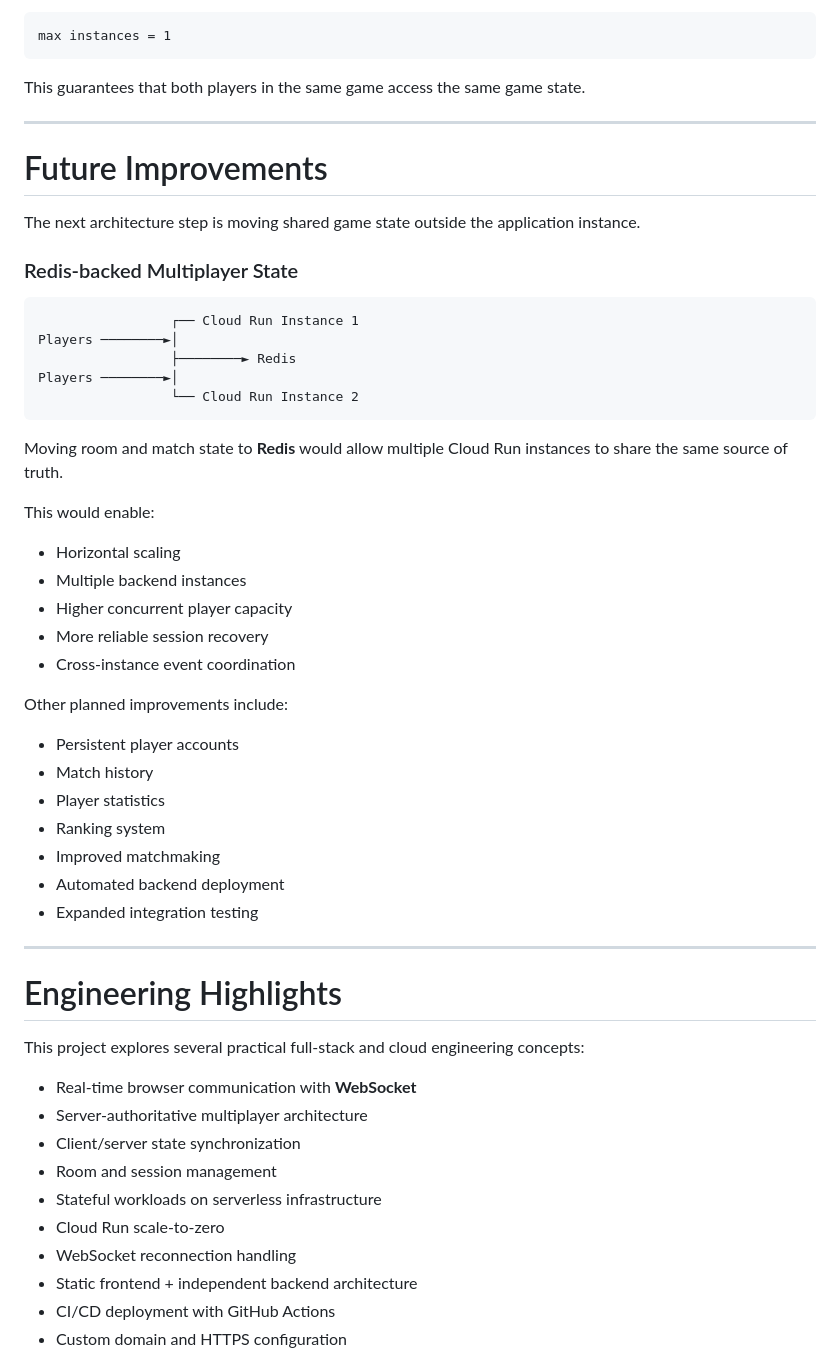
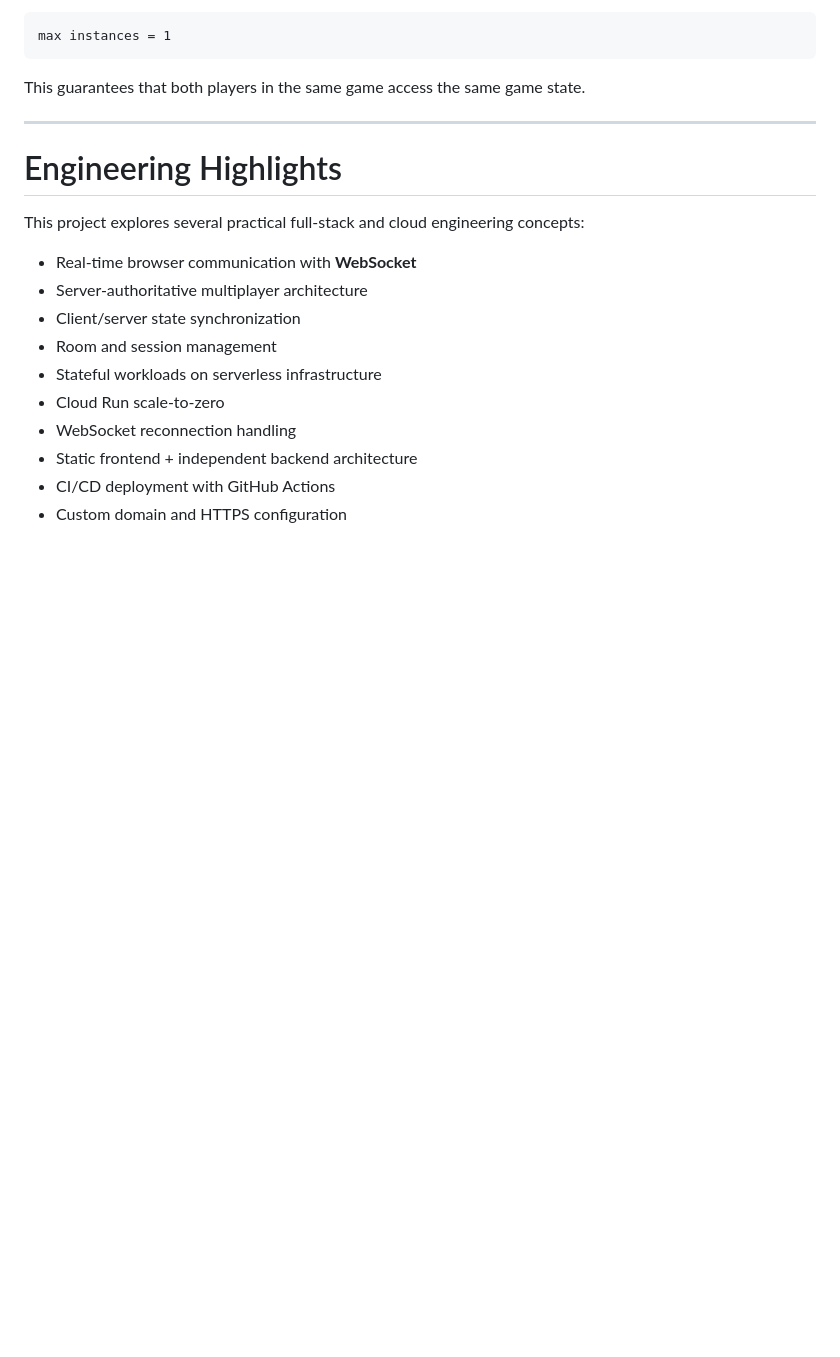
Before and after one commit to jqiwen/Ginrummy, a Markdown page: README.md, the part around the change. Rendered like a GitHub page; blank space fills up the shorter version.

````diff
--- a/README.md
+++ b/README.md
@@ -125,41 +125,6 @@ This guarantees that both players in the same game access the same game state.
 
 ---
 
-# Future Improvements
-
-The next architecture step is moving shared game state outside the application instance.
-
-### Redis-backed Multiplayer State
-
-```text
-                 ┌── Cloud Run Instance 1
-Players ────────►│
-                 ├────────► Redis
-Players ────────►│
-                 └── Cloud Run Instance 2
-```
-
-Moving room and match state to **Redis** would allow multiple Cloud Run instances to share the same source of truth.
-
-This would enable:
-
-* Horizontal scaling
-* Multiple backend instances
-* Higher concurrent player capacity
-* More reliable session recovery
-* Cross-instance event coordination
-
-Other planned improvements include:
-
-* Persistent player accounts
-* Match history
-* Player statistics
-* Ranking system
-* Improved matchmaking
-* Automated backend deployment
-* Expanded integration testing
-
----
 
 # Engineering Highlights
 
````
